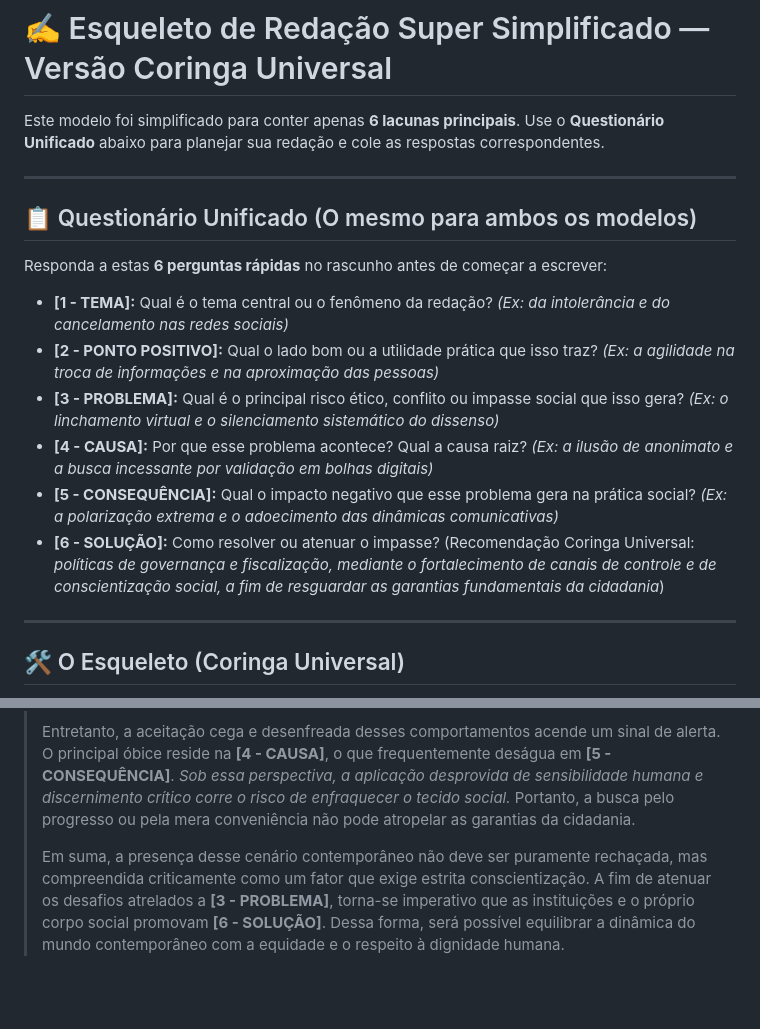
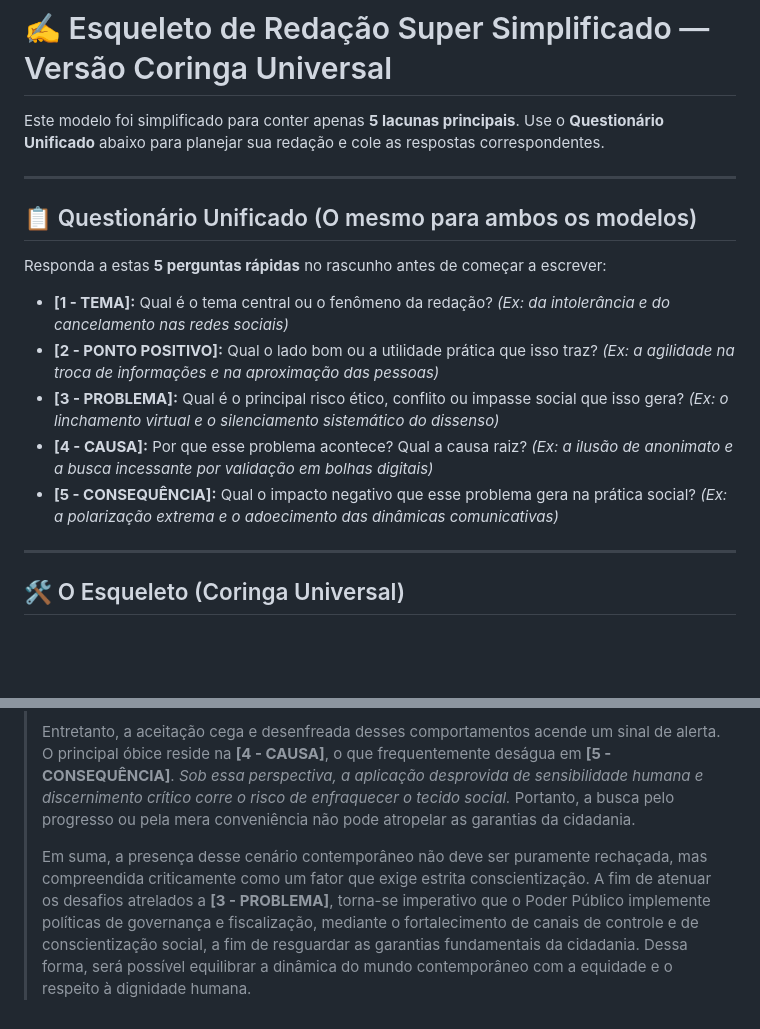
Before and after one commit to Ruanggd123/Tj, a Markdown page: 05_Redacao/modelo_redacao_fcc_universal.md, 2 parts joined by grey strips. Drawn GitHub-style; blank space fills up the shorter version.

```diff
--- a/05_Redacao/modelo_redacao_fcc_universal.md
+++ b/05_Redacao/modelo_redacao_fcc_universal.md
@@ -1,19 +1,18 @@
 # ✍️ Esqueleto de Redação Super Simplificado — Versão Coringa Universal
 
-Este modelo foi simplificado para conter apenas **6 lacunas principais**. Use o **Questionário Unificado** abaixo para planejar sua redação e cole as respostas correspondentes.
+Este modelo foi simplificado para conter apenas **5 lacunas principais**. Use o **Questionário Unificado** abaixo para planejar sua redação e cole as respostas correspondentes.
 
 ---
 
 ## 📋 Questionário Unificado (O mesmo para ambos os modelos)
 
-Responda a estas **6 perguntas rápidas** no rascunho antes de começar a escrever:
+Responda a estas **5 perguntas rápidas** no rascunho antes de começar a escrever:
 
 *   **[1 - TEMA]:** Qual é o tema central ou o fenômeno da redação? *(Ex: da intolerância e do cancelamento nas redes sociais)*
 *   **[2 - PONTO POSITIVO]:** Qual o lado bom ou a utilidade prática que isso traz? *(Ex: a agilidade na troca de informações e na aproximação das pessoas)*
 *   **[3 - PROBLEMA]:** Qual é o principal risco ético, conflito ou impasse social que isso gera? *(Ex: o linchamento virtual e o silenciamento sistemático do dissenso)*
 *   **[4 - CAUSA]:** Por que esse problema acontece? Qual a causa raiz? *(Ex: a ilusão de anonimato e a busca incessante por validação em bolhas digitais)*
 *   **[5 - CONSEQUÊNCIA]:** Qual o impacto negativo que esse problema gera na prática social? *(Ex: a polarização extrema e o adoecimento das dinâmicas comunicativas)*
-*   **[6 - SOLUÇÃO]:** Como resolver ou atenuar o impasse? (Recomendação Coringa Universal: *políticas de governança e fiscalização, mediante o fortalecimento de canais de controle e de conscientização social, a fim de resguardar as garantias fundamentais da cidadania*)
 
 ---
 
@@ -25,4 +24,4 @@ Responda a estas **6 perguntas rápidas** no rascunho antes de começar a escrev
 >
 > Entretanto, a aceitação cega e desenfreada desses comportamentos acende um sinal de alerta. O principal óbice reside na **[4 - CAUSA]**, o que frequentemente deságua em **[5 - CONSEQUÊNCIA]**. *Sob essa perspectiva, a aplicação desprovida de sensibilidade humana e discernimento crítico corre o risco de enfraquecer o tecido social.* Portanto, a busca pelo progresso ou pela mera conveniência não pode atropelar as garantias da cidadania.
 >
-> Em suma, a presença desse cenário contemporâneo não deve ser puramente rechaçada, mas compreendida criticamente como um fator que exige estrita conscientização. A fim de atenuar os desafios atrelados a **[3 - PROBLEMA]**, torna-se imperativo que as instituições e o próprio corpo social promovam **[6 - SOLUÇÃO]**. Dessa forma, será possível equilibrar a dinâmica do mundo contemporâneo com a equidade e o respeito à dignidade humana.
+> Em suma, a presença desse cenário contemporâneo não deve ser puramente rechaçada, mas compreendida criticamente como um fator que exige estrita conscientização. A fim de atenuar os desafios atrelados a **[3 - PROBLEMA]**, torna-se imperativo que o Poder Público implemente políticas de governança e fiscalização, mediante o fortalecimento de canais de controle e de conscientização social, a fim de resguardar as garantias fundamentais da cidadania. Dessa forma, será possível equilibrar a dinâmica do mundo contemporâneo com a equidade e o respeito à dignidade humana.
```
Also changed, not shown: 05_Redacao/modelo_redacao_fcc_10.md (+3 -4 lines).
